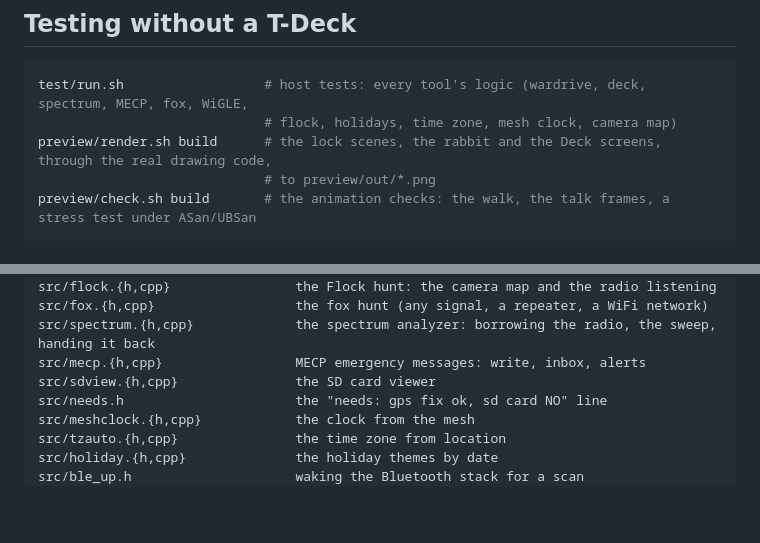
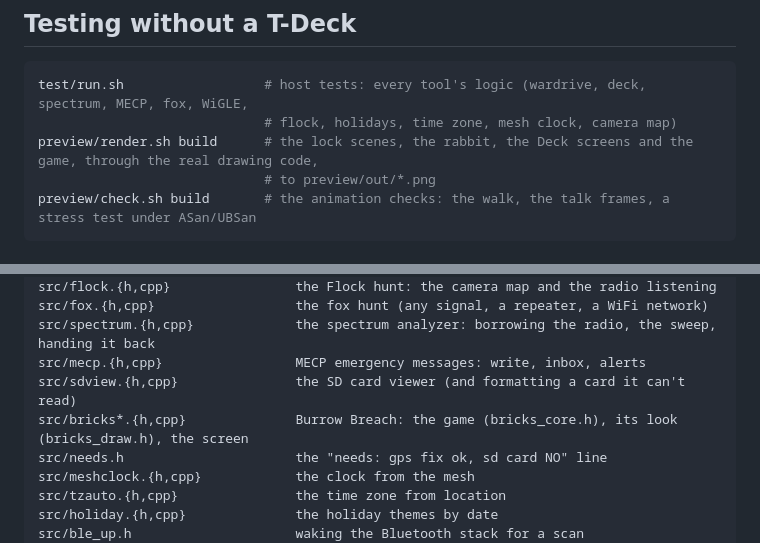
Before and after one commit to WardenOfTheKeys/RabbitMesh, a Markdown page: docs/DEVELOPMENT.md, 2 parts joined by grey strips. Rendered like a GitHub page; blank space fills up the shorter version.

````diff
--- a/docs/DEVELOPMENT.md
+++ b/docs/DEVELOPMENT.md
@@ -36,7 +36,7 @@ cp $B/firmware.bin rabbitmesh-tdeck-update.bin
 ```bash
 test/run.sh                  # host tests: every tool's logic (wardrive, deck, spectrum, MECP, fox, WiGLE,
                              # flock, holidays, time zone, mesh clock, camera map)
-preview/render.sh build      # the lock scenes, the rabbit and the Deck screens, through the real drawing code,
+preview/render.sh build      # the lock scenes, the rabbit, the Deck screens and the game, through the real drawing code,
                              # to preview/out/*.png
 preview/check.sh build       # the animation checks: the walk, the talk frames, a stress test under ASan/UBSan
 ```
@@ -56,7 +56,8 @@ src/flock.{h,cpp}                the Flock hunt: the camera map and the radio li
 src/fox.{h,cpp}                  the fox hunt (any signal, a repeater, a WiFi network)
 src/spectrum.{h,cpp}             the spectrum analyzer: borrowing the radio, the sweep, handing it back
 src/mecp.{h,cpp}                 MECP emergency messages: write, inbox, alerts
-src/sdview.{h,cpp}               the SD card viewer
+src/sdview.{h,cpp}               the SD card viewer (and formatting a card it can't read)
+src/bricks*.{h,cpp}              Burrow Breach: the game (bricks_core.h), its look (bricks_draw.h), the screen
 src/needs.h                      the "needs: gps fix ok, sd card NO" line
 src/meshclock.{h,cpp}            the clock from the mesh
 src/tzauto.{h,cpp}               the time zone from location
````
Also changed, not shown: README.md (+8 -1 lines), docs/TOOLS.md (+2 -1 lines), docs/releases/v0.1.3.md (added, +15 -0 lines), docs/burrow-breach.png (added), docs/deck-hub.png, 12 other files.
